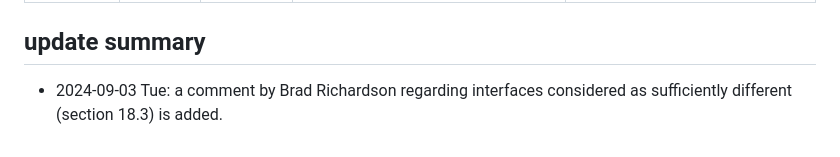
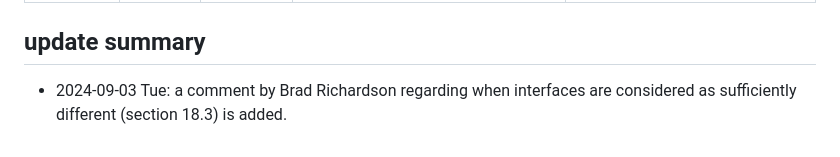
Before and after one commit to nbehrnd/bader_article, a Markdown page: readme.md, the part around the change. GitHub-like rendering.

```diff
--- a/readme.md
+++ b/readme.md
@@ -153,5 +153,5 @@ disadvantages of either workflow.
 
 ## update summary
 
-- 2024-09-03 Tue: a comment by Brad Richardson regarding interfaces
+- 2024-09-03 Tue: a comment by Brad Richardson regarding when interfaces are
   considered as sufficiently different (section 18.3) is added.
```
